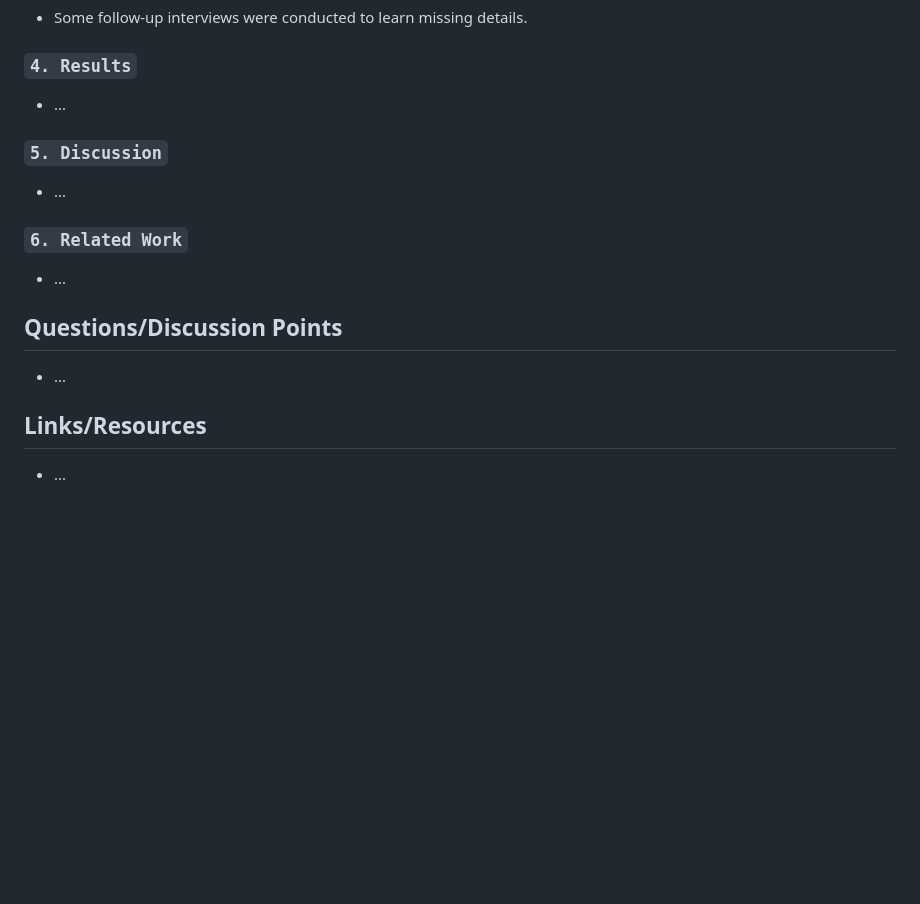
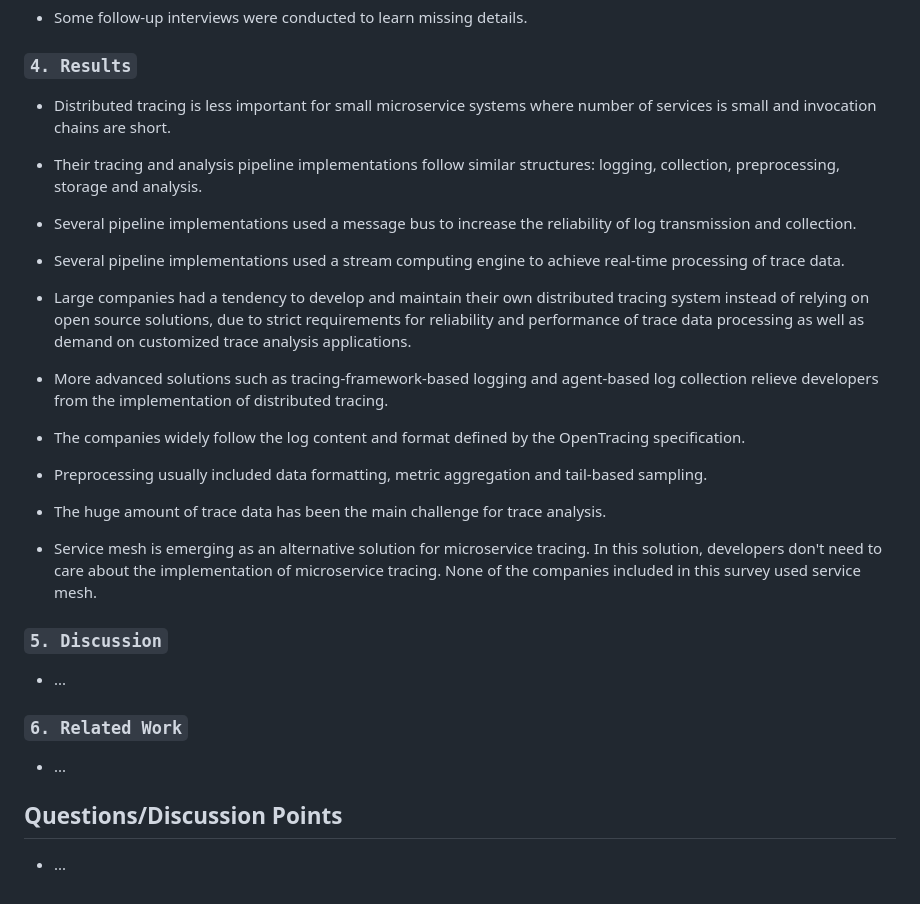
Before and after one commit to angelicagardner/paper-collection, a Markdown page: papers/enjoy-your-observability.md, the part around the change. GitHub-like rendering; blank space fills up the shorter version.

Commit message:
Add results section

```diff
--- a/papers/enjoy-your-observability.md
+++ b/papers/enjoy-your-observability.md
@@ -56,9 +56,28 @@ year: 2022
 
 ### `4. Results`
 
-- ...
+- Distributed tracing is less important for small microservice systems where number of services is small and invocation chains are short.
+
+- Their tracing and analysis pipeline implementations follow similar structures: logging, collection, preprocessing, storage and analysis.
+
+- Several pipeline implementations used a message bus to increase the reliability of log transmission and collection.
+
+- Several pipeline implementations used a stream computing engine to achieve real-time processing of trace data.
+
+- Large companies had a tendency to develop and maintain their own distributed tracing system instead of relying on open source solutions, due to strict requirements for reliability and performance of trace data processing as well as demand on customized trace analysis applications.
+
+- More advanced solutions such as tracing-framework-based logging and agent-based log collection relieve developers from the implementation of distributed tracing.
+
+- The companies widely follow the log content and format defined by the OpenTracing specification.
+
+- Preprocessing usually included data formatting, metric aggregation and tail-based sampling.
+
+- The huge amount of trace data has been the main challenge for trace analysis.
+
+- Service mesh is emerging as an alternative solution for microservice tracing. In this solution, developers don't need to care about the implementation of microservice tracing. None of the companies included in this survey used service mesh.
 
 ### `5. Discussion`
+
 - ...
 
 ### `6. Related Work`
@@ -67,7 +86,3 @@ year: 2022
 ## Questions/Discussion Points
 
 - ...
-
-## Links/Resources
-
-- ...
```
